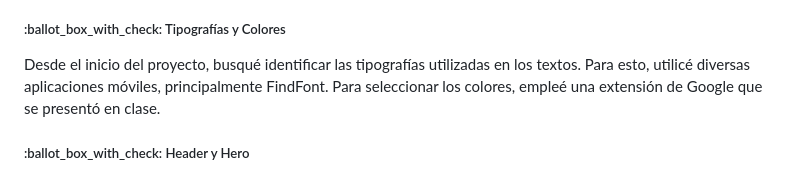
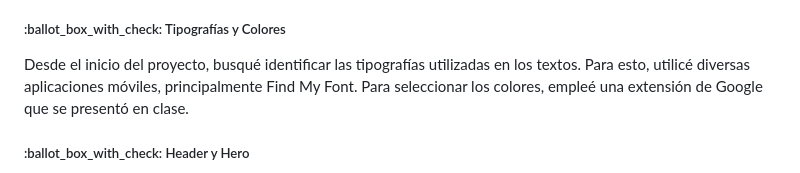
Before and after one commit to SolRoa/SolRoa-LandingPage, a Markdown page: README.md, the part around the change. Drawn GitHub-style.

```diff
--- a/README.md
+++ b/README.md
@@ -19,7 +19,7 @@ Antes de comenzar con la codificación, realicé prácticas adicionales a las pr
 Luego de practicar y acercándose la fecha de entrega, inicié la codificación del diseño elegido. Avancé por secciones, primero creando el código HTML y las etiquetas, así como la parte textual, y luego, casi simultáneamente, trabajé en la edición visual utilizando CSS.
 
 <h5>:ballot_box_with_check: Tipografías y Colores</h5>
-Desde el inicio del proyecto, busqué identificar las tipografías utilizadas en los textos. Para esto, utilicé diversas aplicaciones móviles, principalmente FindFont. Para seleccionar los colores, empleé una extensión de Google que se presentó en clase.
+Desde el inicio del proyecto, busqué identificar las tipografías utilizadas en los textos. Para esto, utilicé diversas aplicaciones móviles, principalmente Find My Font. Para seleccionar los colores, empleé una extensión de Google que se presentó en clase.
 
 <h5>:ballot_box_with_check: Header y Hero</h5>
  Estas dos secciones se editaron visualmente al mismo tiempo, ya que compartían el fondo. Luego, apliqué una animación de tipo hover al navegador, que más adelante se utilizará en los títulos de las demás secciones y en una pequeña sección ubicada en el lado izquierdo de la pantalla que contiene mis redes sociales. La imagen personal la capturé con un teléfono móvil y eliminé el fondo utilizando una aplicación de edición de imágenes.
```
